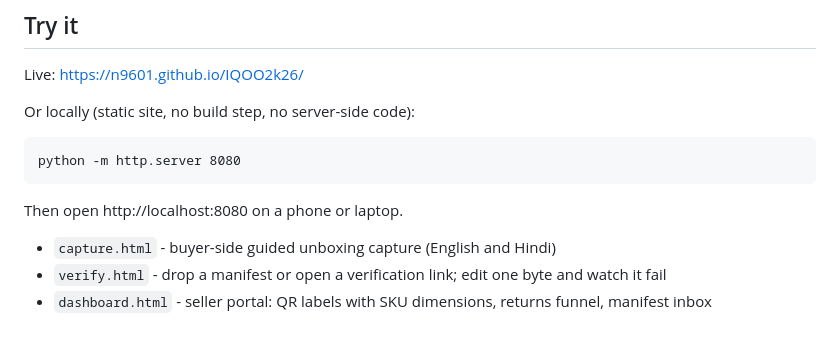
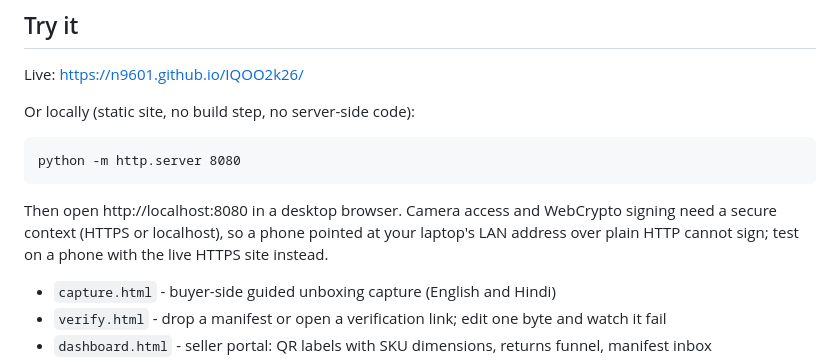
Before and after one commit to N9601/IQOO2k26, a Markdown page: README.md, the part around the change. GitHub-like rendering; blank space fills up the shorter version.

Commit message:
Explain in the README why phones need the HTTPS site rather than a LAN address

````diff
--- a/README.md
+++ b/README.md
@@ -36,7 +36,7 @@ Or locally (static site, no build step, no server-side code):
 python -m http.server 8080
 ```
 
-Then open http://localhost:8080 on a phone or laptop.
+Then open http://localhost:8080 in a desktop browser. Camera access and WebCrypto signing need a secure context (HTTPS or localhost), so a phone pointed at your laptop's LAN address over plain HTTP cannot sign; test on a phone with the live HTTPS site instead.
 
 - `capture.html` - buyer-side guided unboxing capture (English and Hindi)
 - `verify.html` - drop a manifest or open a verification link; edit one byte and watch it fail
````
